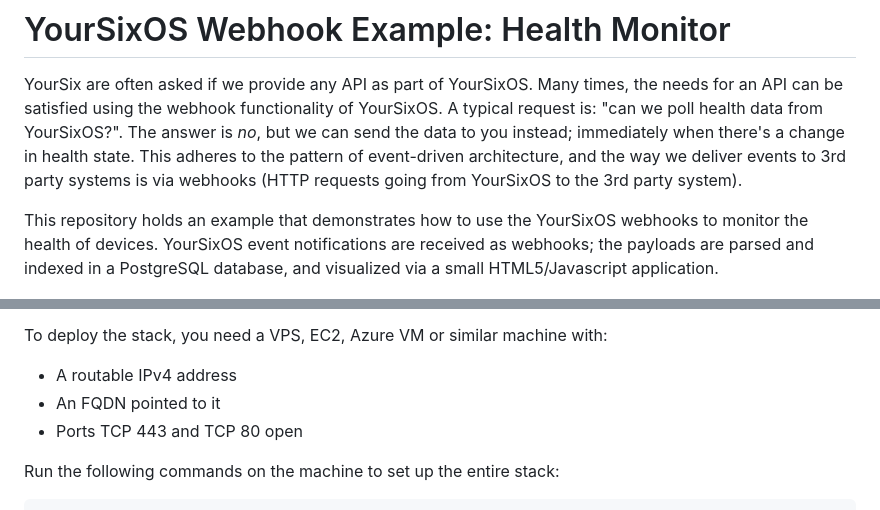
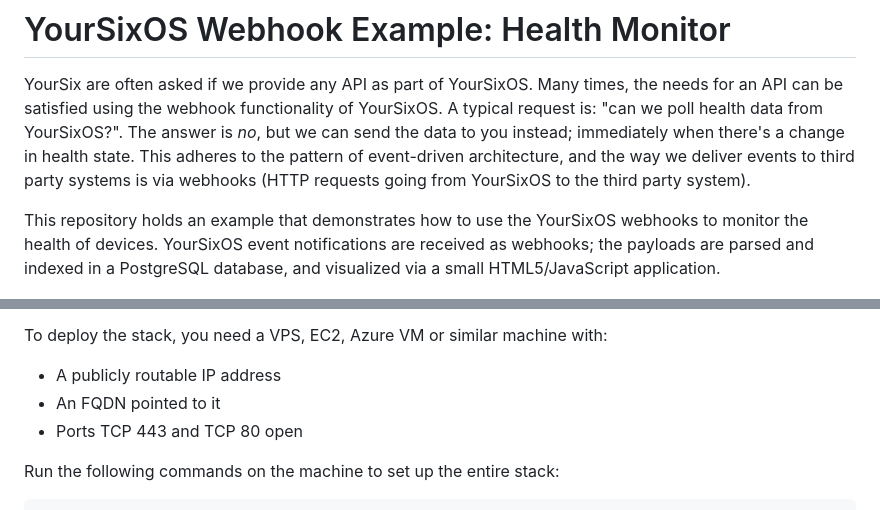
Before and after one commit to yoursixinc/webhook-example-healthmonitor, a Markdown page: README.md, 2 parts joined by grey strips. Drawn GitHub-style.

Commit message:
Readme language

```diff
--- a/README.md
+++ b/README.md
@@ -5,13 +5,13 @@ the needs for an API can be satisfied using the webhook functionality of
 YourSixOS. A typical request is: "can we poll health data from YourSixOS?". The
 answer is _no_, but we can send the data to you instead; immediately when
 there's a change in health state. This adheres to the pattern of event-driven
-architecture, and the way we deliver events to 3rd party systems is via
-webhooks (HTTP requests going from YourSixOS to the 3rd party system).
+architecture, and the way we deliver events to third party systems is via
+webhooks (HTTP requests going from YourSixOS to the third party system).
 
 This repository holds an example that demonstrates how to use the YourSixOS
 webhooks to monitor the health of devices. YourSixOS event notifications are
 received as webhooks; the payloads are parsed and indexed in a PostgreSQL
-database, and visualized via a small HTML5/Javascript application.
+database, and visualized via a small HTML5/JavaScript application.
 
 ![Screenshot](./docs/screenshot.png)
 
@@ -82,7 +82,7 @@ The deployment composition deploys the following containers:
 
 To deploy the stack, you need a VPS, EC2, Azure VM or similar machine with:
 
-* A routable IPv4 address
+* A publicly routable IP address
 * An FQDN pointed to it
 * Ports TCP 443 and TCP 80 open
 
```
